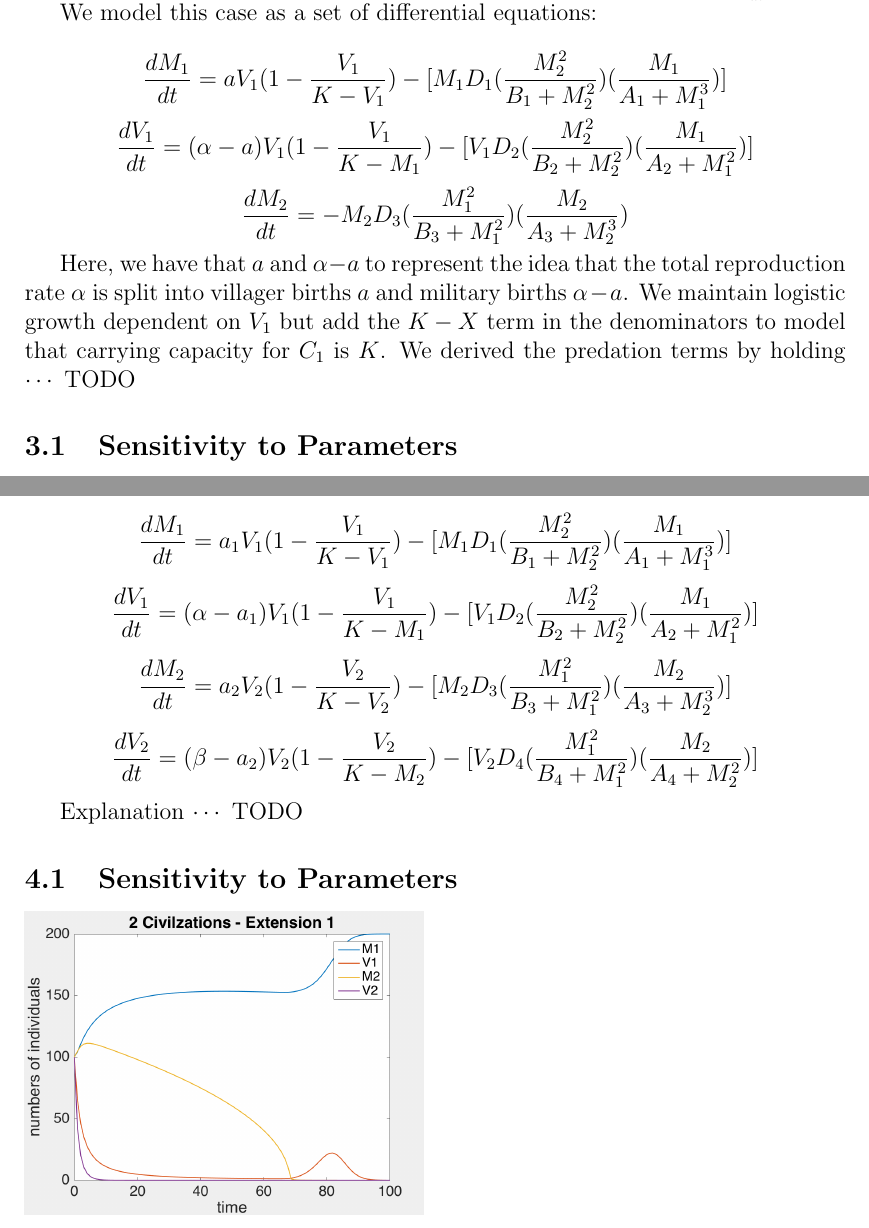
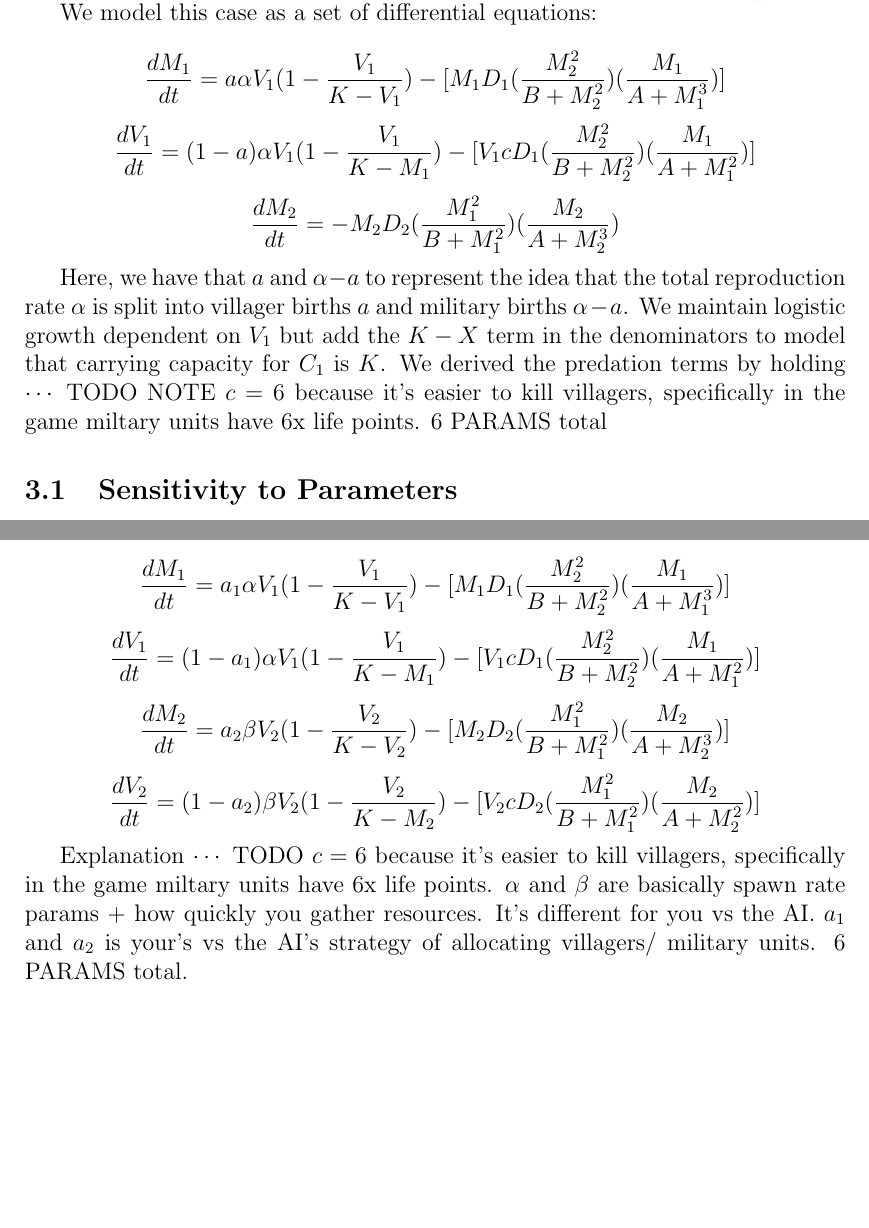
Before and after one commit to Steven4294/AM115, a LaTeX paper (Report.tex): two parts of pages 3 and 4 of 5 before the commit and two parts of pages 3 and 4 of 6 after it, joined at a grey line, cut so that both start at the same text, the shorter picture padded with empty space. Compiled offline with pdfLaTeX.

Commit message:
dimensionality reduction

```diff
--- a/Report.tex
+++ b/Report.tex
@@ -63,11 +63,11 @@ In our second case, we have $C_1 = M_1 + V_1$, with $M_1(0)$ representing the st
 
 We model this case as a set of differential equations:
 
-$$\frac{dM_1}{dt}=aV_1(1-\frac{V_1}{K-V_1})-[M_1D_1(\frac{M_2^2}{B_1+M_2^2})(\frac{M_1}{A_1+M_1^3})]$$
-$$\frac{dV_1}{dt}=(\alpha - a)V_1(1-\frac{V_1}{K-M_1})-[V_1D_2(\frac{M_2^2}{B_2+M_2^2})(\frac{M_1}{A_2 +M_1^2})]$$
-$$\frac{dM_2}{dt}=-M_2 D_3(\frac{M_1^2}{B_3+M_1^2})(\frac{M_2}{A_3 +M_2^3}) $$
+$$\frac{dM_1}{dt}=a \alpha V_1(1-\frac{V_1}{K-V_1})-[M_1D_1(\frac{M_2^2}{B+M_2^2})(\frac{M_1}{A+M_1^3})]$$
+$$\frac{dV_1}{dt}=(1 - a) \alpha V_1(1-\frac{V_1}{K-M_1})-[V_1cD_1(\frac{M_2^2}{B+M_2^2})(\frac{M_1}{A +M_1^2})]$$
+$$\frac{dM_2}{dt}=-M_2 D_2(\frac{M_1^2}{B+M_1^2})(\frac{M_2}{A +M_2^3}) $$
 
-Here, we have that $a$ and $\alpha - a$ to represent the idea that the total reproduction rate $\alpha$ is split into villager births $a$ and military births $\alpha - a$. We maintain logistic growth dependent on $V_1$ but add the $K - X$ term in the denominators to model that carrying capacity for $C_1$ is $K$. We derived the predation terms by holding $\cdots$ TODO
+Here, we have that $a$ and $\alpha - a$ to represent the idea that the total reproduction rate $\alpha$ is split into villager births $a$ and military births $\alpha - a$. We maintain logistic growth dependent on $V_1$ but add the $K - X$ term in the denominators to model that carrying capacity for $C_1$ is $K$. We derived the predation terms by holding $\cdots$ TODO NOTE $c = 6$ because it's easier to kill villagers, specifically in the game miltary units have 6x life points. 6 PARAMS total
 
 \subsection{Sensitivity to Parameters}
 
@@ -85,12 +85,12 @@ In our final case, we have $C_1 = M_1 + V_1$, with $M_1(0)$ and $V_1(0)$ represe
 
 We model this case as a set of differential equations:
 
-$$\frac{dM_1}{dt}=a_1V_1(1-\frac{V_1}{K-V_1})-[M_1D_1(\frac{M_2^2}{B_1+M_2^2})(\frac{M_1}{A_1+M_1^3})]$$
-$$\frac{dV_1}{dt}=(\alpha - a_1)V_1(1-\frac{V_1}{K-M_1})-[V_1D_2(\frac{M_2^2}{B_2+M_2^2})(\frac{M_1}{A_2 +M_1^2})]$$
-$$\frac{dM_2}{dt}=a_2V_2(1-\frac{V_2}{K-V_2})-[M_2 D_3(\frac{M_1^2}{B_3+M_1^2})(\frac{M_2}{A_3 +M_2^3})] $$
-$$\frac{dV_2}{dt}=(\beta - a_2)V_2(1-\frac{V_2}{K-M_2})-[V_2 D_4(\frac{M_1^2}{B_4+M_1^2})(\frac{M_2}{A_4 +M_2^2})] $$
+$$\frac{dM_1}{dt}=a_1 \alpha V_1(1-\frac{V_1}{K-V_1})-[M_1D_1(\frac{M_2^2}{B+M_2^2})(\frac{M_1}{A+M_1^3})]$$
+$$\frac{dV_1}{dt}=(1 - a_1) \alpha V_1(1-\frac{V_1}{K-M_1})-[V_1c D_1(\frac{M_2^2}{B+M_2^2})(\frac{M_1}{A +M_1^2})]$$
+$$\frac{dM_2}{dt}=a_2 \beta V_2(1-\frac{V_2}{K-V_2})-[M_2 D_2(\frac{M_1^2}{B+M_1^2})(\frac{M_2}{A +M_2^3})] $$
+$$\frac{dV_2}{dt}=(1 - a_2) \beta V_2(1-\frac{V_2}{K-M_2})-[V_2 c D_2(\frac{M_1^2}{B+M_1^2})(\frac{M_2}{A +M_2^2})] $$
 
-Explanation $\cdots$ TODO
+Explanation $\cdots$ TODO $c = 6$ because it's easier to kill villagers, specifically in the game miltary units have 6x life points. $\alpha$ and $\beta$ are basically spawn rate params + how quickly you gather resources. It's different for you vs the AI. $a_1$ and $a_2$ is your's vs the AI's strategy of allocating villagers/ military units. 6 PARAMS total.
 
 \subsection{Sensitivity to Parameters}
 \includegraphics[width=200pt]{examplesim2}
```
